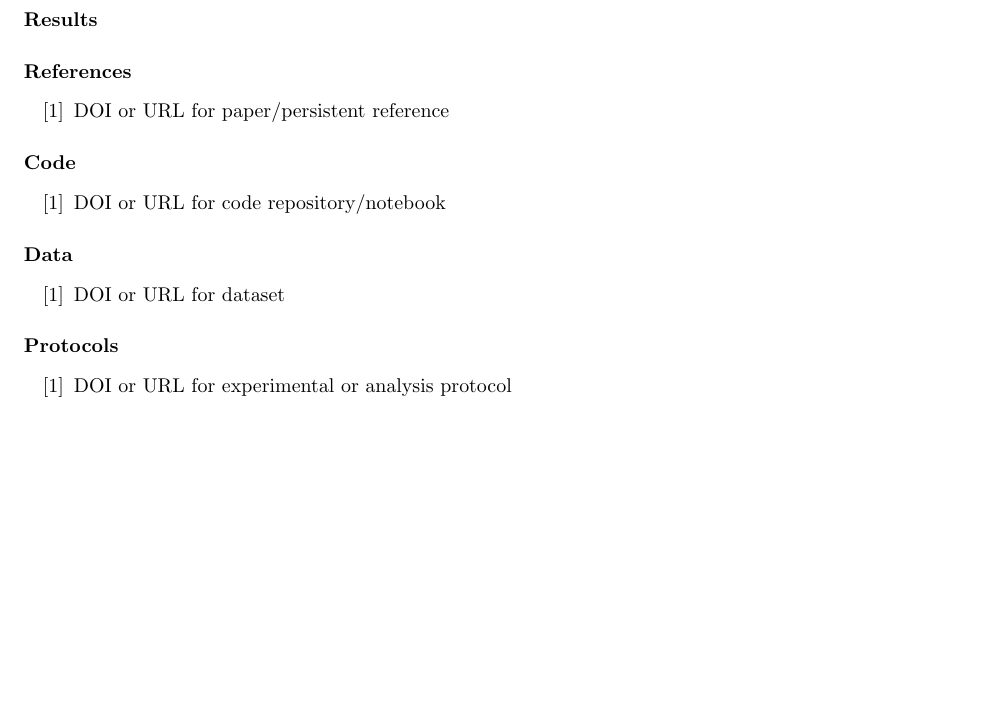
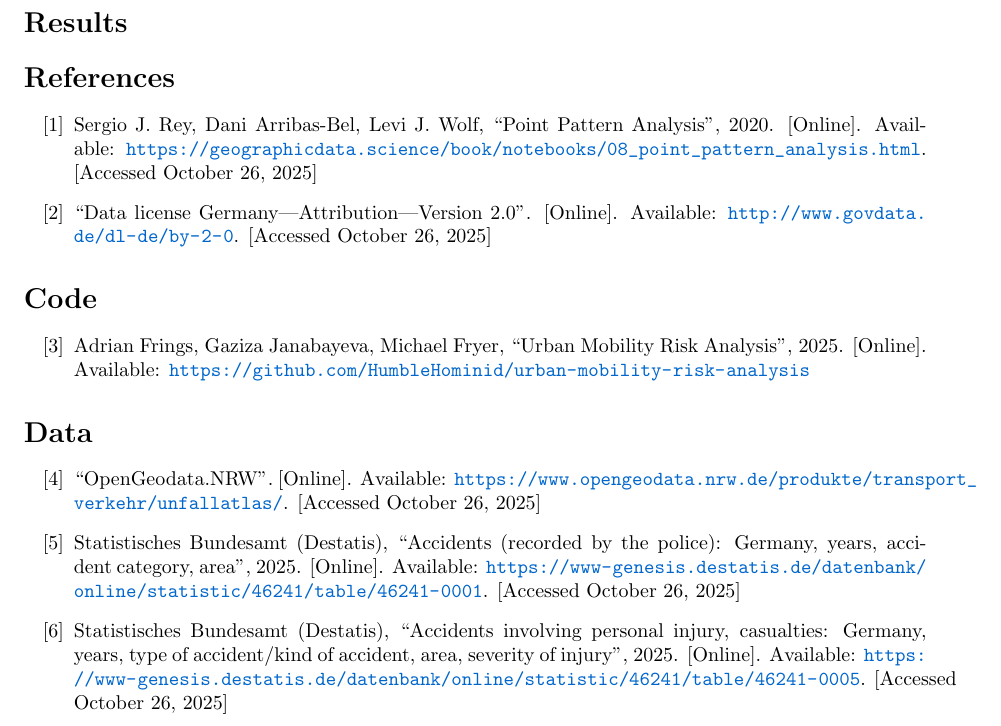
Before and after one commit to HumbleHominid/urban-mobility-risk-analysis, a LaTeX document (report/report.tex): part of the page, cut so that both start at the same text, the shorter picture padded with empty space. Compiled offline with pdfLaTeX.

Commit message:
adding our references

```diff
--- a/report/report.tex
+++ b/report/report.tex
@@ -11,7 +11,8 @@
 % For compiling
 \usepackage{bookmark}
 % Custom colors and formatting
-\usepackage{color}
+\usepackage{xcolor}
+\definecolor{tabblue}{HTML}{0066CC}
 
 % Header and footer settings
 \usepackage{fancyhdr}
@@ -45,2 +46,3 @@
 % Brief context and motivation (up to ~1000 chars)
 
+\section*{Results}
@@ -50,42 +51,33 @@
 % My recommendation is to only add maximally one figure directly in the PDF.
 
 %% References
-\paragraph{References}
+\section*{References}
 \begin{enumerate}[label={[\arabic*]}]
-    \item DOI or URL for paper/persistent reference
-          % add more items as needed
-          % Point Pattern Analysis - https://geographicdata.science/book/notebooks/08_point_pattern_analysis.html
-          % Data license Germany – Attribution – Version 2.0 - http://www.govdata.de/dl-de/by-2-0
-          % Unfallatlas 2016 - https://www.opengeodata.nrw.de/produkte/transport_verkehr/unfallatlas/Unfallorte2016_EPSG25832_CSV.zip
-          % Unfallatlas 2017 - https://www.opengeodata.nrw.de/produkte/transport_verkehr/unfallatlas/Unfallorte2017_EPSG25832_CSV.zip
-          % Unfallatlas 2018 - https://www.opengeodata.nrw.de/produkte/transport_verkehr/unfallatlas/Unfallorte2018_EPSG25832_CSV.zip
-          % Unfallatlas 2019 - https://www.opengeodata.nrw.de/produkte/transport_verkehr/unfallatlas/Unfallorte2019_EPSG25832_CSV.zip
-          % Unfallatlas 2020 - https://www.opengeodata.nrw.de/produkte/transport_verkehr/unfallatlas/Unfallorte2020_EPSG25832_CSV.zip
-          % Unfallatlas 2021 - https://www.opengeodata.nrw.de/produkte/transport_verkehr/unfallatlas/Unfallorte2021_EPSG25832_CSV.zip
-          % Unfallatlas 2022 - https://www.opengeodata.nrw.de/produkte/transport_verkehr/unfallatlas/Unfallorte2022_EPSG25832_CSV.zip
-          % Unfallatlas 2023 - https://www.opengeodata.nrw.de/produkte/transport_verkehr/unfallatlas/Unfallorte2023_EPSG25832_CSV.zip
-          % Unfallatlas 2024 - https://www.opengeodata.nrw.de/produkte/transport_verkehr/unfallatlas/Unfallorte2024_EPSG25832_CSV.zip
+    % add more items as needed
+    \item Sergio J. Rey, Dani Arribas-Bel, Levi J. Wolf, ``Point Pattern Analysis'', 2020. [Online]. Available: \url{https://geographicdata.science/book/notebooks/08_point_pattern_analysis.html}. [Accessed October 26, 2025]
+    \item ``Data license Germany---Attribution---Version 2.0''. [Online]. Available: \url{http://www.govdata.de/dl-de/by-2-0}. [Accessed October 26, 2025] % chktex 8
 \end{enumerate}
 
 %% Code
-\paragraph{Code}
-\begin{enumerate}[label={[\arabic*]}]
-    \item DOI or URL for code repository/notebook
-          % add more items as needed
+\section*{Code}
+\begin{enumerate}[label={[\arabic*]},start=3]
+    \item Adrian Frings, Gaziza Janabayeva, Michael Fryer, ``Urban Mobility Risk Analysis'', 2025. [Online]. Available: \url{https://github.com/HumbleHominid/urban-mobility-risk-analysis}
 \end{enumerate}
 
 %% Data
-\paragraph{Data}
-\begin{enumerate}[label={[\arabic*]}]
-    \item DOI or URL for dataset
-          % add more items as needed
+\section*{Data}
+\begin{enumerate}[label={[\arabic*]},start=4]
+    % add more items as needed
+    \item ``OpenGeodata.NRW''. [Online]. Available: \url{https://www.opengeodata.nrw.de/produkte/transport_verkehr/unfallatlas/}. [Accessed October 26, 2025]
+    \item Statistisches Bundesamt (Destatis), ``Accidents (recorded by the police): Germany, years, accident category, area'', 2025. [Online]. Available: \url{https://www-genesis.destatis.de/datenbank/online/statistic/46241/table/46241-0001}. [Accessed October 26, 2025] % chktex 8
+    \item Statistisches Bundesamt (Destatis), ``Accidents involving personal injury, casualties: Germany, years, type of accident/kind of accident, area, severity of injury'', 2025. [Online]. Available: \url{https://www-genesis.destatis.de/datenbank/online/statistic/46241/table/46241-0005}. [Accessed October 26, 2025] % chktex 8
 \end{enumerate}
 
 %% Protocols
-\paragraph{Protocols}
-\begin{enumerate}[label={[\arabic*]}]
-    \item DOI or URL for experimental or analysis protocol
-          % add more items as needed
-\end{enumerate}
+% \section*{Protocols}
+% \begin{enumerate}[label={[\arabic*]}]
+%     \item DOI or URL for experimental or analysis protocol
+%           % add more items as needed
+% \end{enumerate}
 
 \end{document}
```
Also changed, not shown: report/report.pdf, report/report.tex (3 more changed lines).
